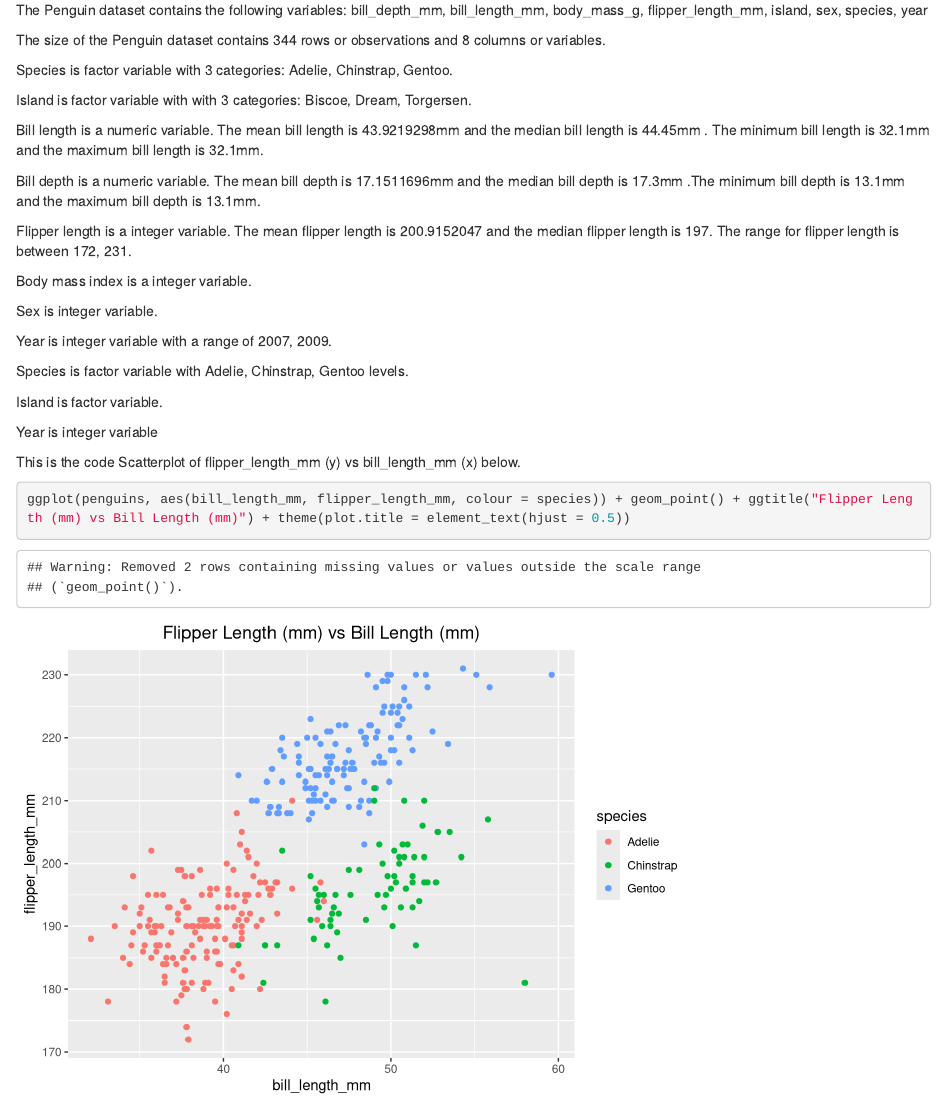
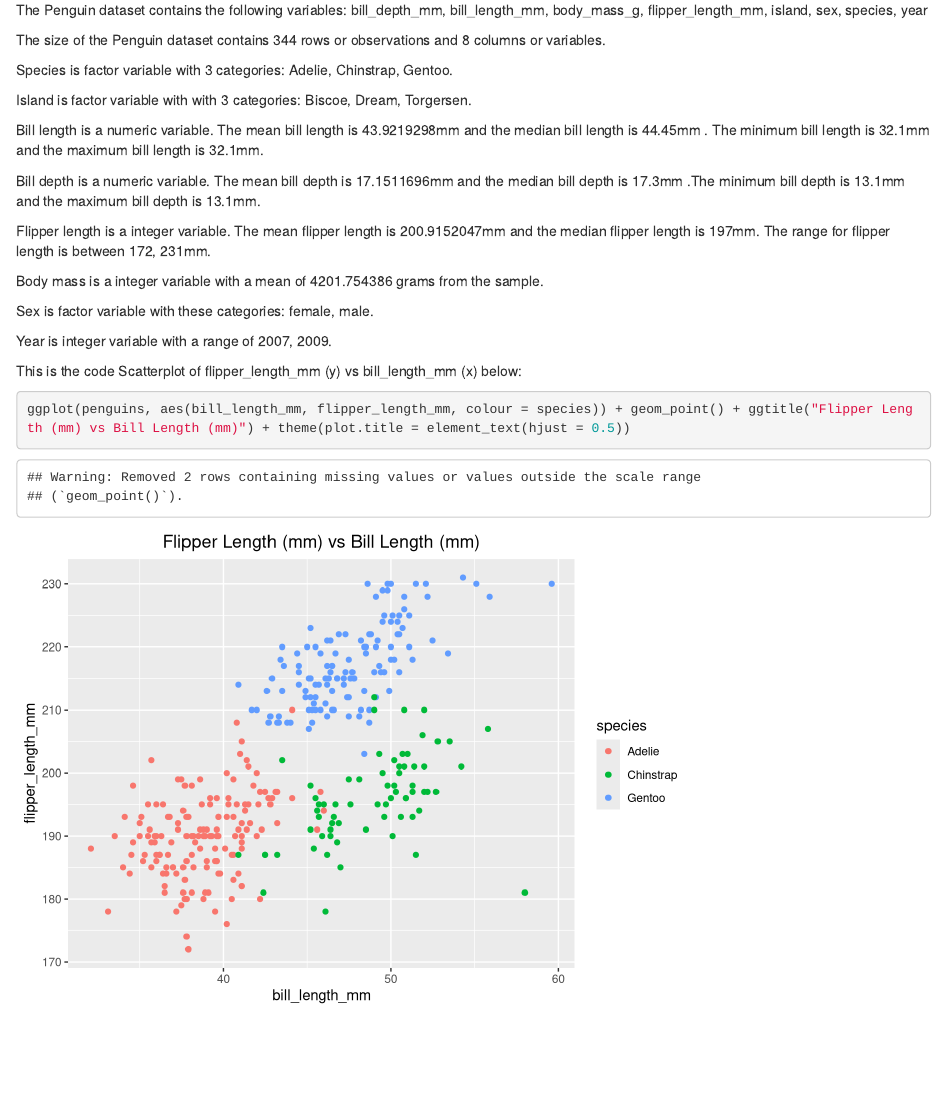
Before and after one commit to achansak94/p8105_hw1_ac4635, an R Markdown document (Homework1_ac4635.Rmd): the page in a window 1100 px wide, from 1220 px down. Rendered offline with R 4.5, knitr and Pandoc, with nearby package versions; code that draws random numbers runs with fixed seeds of ours.

Commit message:
Variable types were displayed for body mass, sex and year with descriptions.

````diff
--- a/Homework1_ac4635.Rmd
+++ b/Homework1_ac4635.Rmd
@@ -66,28 +66,16 @@ Bill length is a `r class (pull(penguins, bill_length_mm))` variable. The mean b
 
 Bill depth is a `r class (pull(penguins, bill_depth_mm))` variable. The mean bill depth is `r mean(pull(penguins, bill_depth_mm), na.rm=TRUE)`mm and the median bill depth is `r median(pull(penguins, bill_depth_mm), na.rm=TRUE)`mm .The minimum bill depth is `r min((pull(penguins, bill_depth_mm)), na.rm = TRUE)`mm and the maximum bill depth is `r min((pull(penguins, bill_depth_mm)), na.rm = TRUE)`mm.
 
-Flipper length is a `r class (pull(penguins, flipper_length_mm))` variable. The mean flipper length is `r mean(pull(penguins, flipper_length_mm), na.rm=TRUE)` and the median flipper length is `r median(pull(penguins, flipper_length_mm), na.rm=TRUE)`. The range for flipper length is between `r range (pull(penguins, flipper_length_mm), na.rm = TRUE)`.
+Flipper length is a `r class (pull(penguins, flipper_length_mm))` variable. The mean flipper length is `r mean(pull(penguins, flipper_length_mm), na.rm=TRUE)`mm and the median flipper length is `r median(pull(penguins, flipper_length_mm), na.rm=TRUE)`mm. The range for flipper length is between `r range (pull(penguins, flipper_length_mm), na.rm = TRUE)`mm.
 
+Body mass is a `r class (pull(penguins, body_mass_g))` variable with a mean of `r mean(pull(penguins, body_mass_g), na.rm=TRUE)` grams from the sample.
 
-Body mass index is a `r class (pull(penguins, body_mass_g))` variable.
-
-Sex is `r class (pull(penguins, body_mass_g))` variable.
+Sex is `r class (pull(penguins, sex))` variable with these categories: `r levels(pull(penguins, sex))`.
 
 Year is `r class(pull(penguins, year))` variable with a range of `r range(pull(penguins, year))`.
 
 
-
-Species is `r class (pull(penguins, species))` variable with
-`r levels(pull(penguins, species))` levels.
-
-Island is `r class (pull(penguins, island))` variable.
-
-
-Year is `r class(pull(penguins, year))` variable
-
-
-
-This is the code Scatterplot of flipper_length_mm (y) vs bill_length_mm (x) below.
+This is the code Scatterplot of flipper_length_mm (y) vs bill_length_mm (x) below:
 
 ```{r Penguin_Scatterplot_FlippervsBill}
 ggplot(penguins, aes(bill_length_mm, flipper_length_mm, colour = species)) + geom_point() + ggtitle("Flipper Length (mm) vs Bill Length (mm)") + theme(plot.title = element_text(hjust = 0.5))
````
Also changed, not shown: Homework1_ac4635.html, scatter_plot.pdf.
